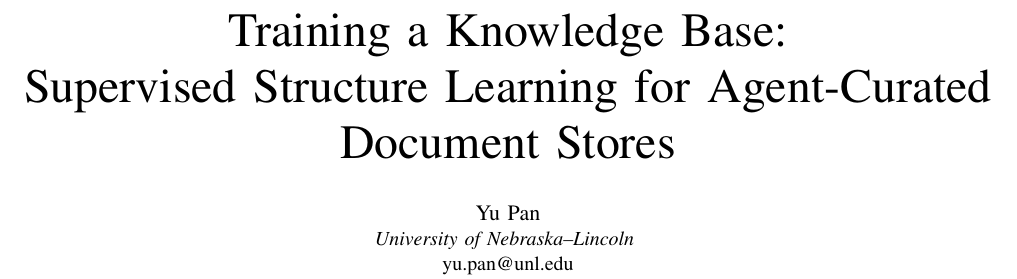
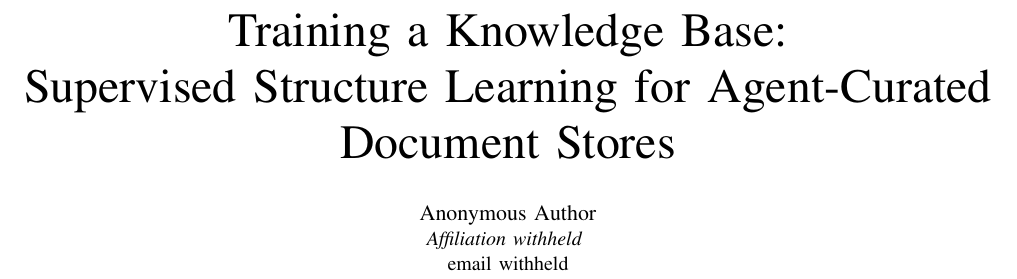
Before and after one commit to impanyu/Training-a-Knowledge-Base-Supervised-Structure-Learning-for-Agent-Curated-Document-Stores, a LaTeX paper (paper/main.tex): part of page 1 of 7, cut so that both start at the same text. Compiled offline with pdfLaTeX.

Commit message:
docs: withhold author identity in draft
Co-Authored-By: Claude Fable 5 <noreply@anthropic.com>

```diff
--- a/paper/main.tex
+++ b/paper/main.tex
@@ -19,9 +19,9 @@
 \title{Training a Knowledge Base:\\Supervised Structure Learning for Agent-Curated Document Stores\\
 \thanks{Draft v0.2 --- August 2026. Results marked preliminary are being re-established on the final environment.}}
 
-\author{\IEEEauthorblockN{Yu Pan}
-\IEEEauthorblockA{\textit{University of Nebraska--Lincoln} \\
-yu.pan@unl.edu}}
+\author{\IEEEauthorblockN{Anonymous Author}
+\IEEEauthorblockA{\textit{Affiliation withheld} \\
+email withheld}}
 
 \maketitle
 
```
